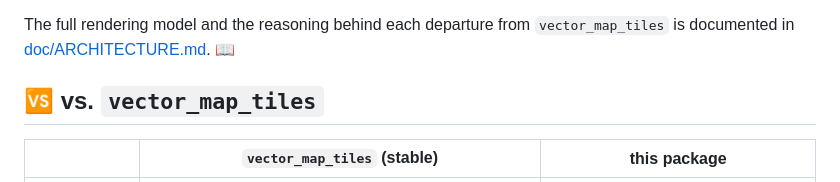
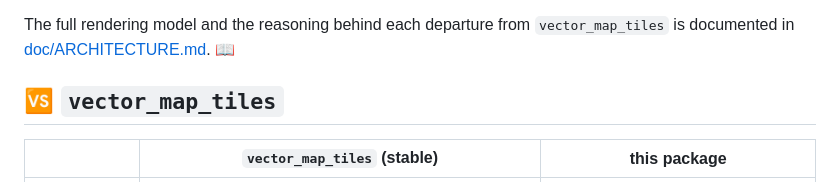
Before and after one commit to JonasGrunau/flutter-map-vector-tiles, a Markdown page: README.md, the part around the change. Drawn GitHub-style.

Commit message:
Drop redundant "vs." from the vector_map_tiles README heading
Co-Authored-By: Claude Opus 5 (1M context) <noreply@anthropic.com>

```diff
--- a/README.md
+++ b/README.md
@@ -277,7 +277,7 @@ The full rendering model and the reasoning behind each departure from
 `vector_map_tiles` is documented in
 [doc/ARCHITECTURE.md](doc/ARCHITECTURE.md). 📖
 
-## 🆚 vs. `vector_map_tiles`
+## 🆚 `vector_map_tiles`
 
 | | `vector_map_tiles` (stable) | this package |
 |---|---|---|
```
